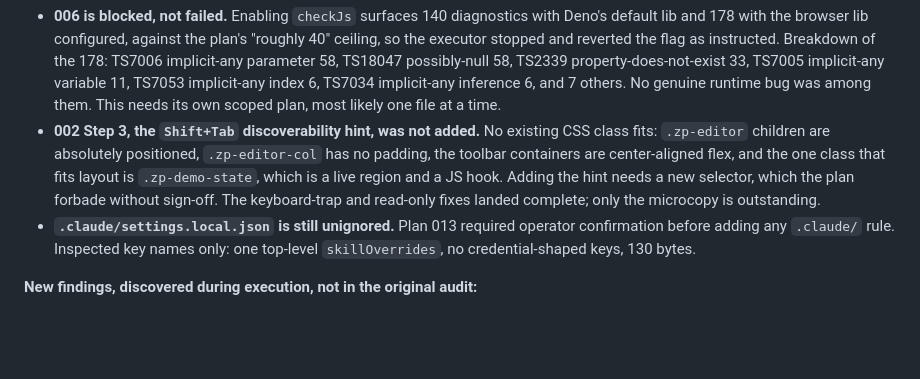
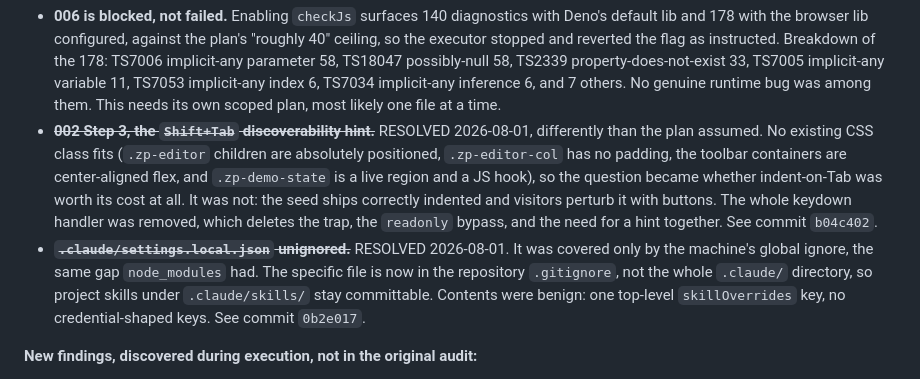
Before and after one commit to srdjan/zigttp.website, a Markdown page: plans/README.md, the part around the change. Rendered like a GitHub page; blank space fills up the shorter version.

Commit message:
docs(plans): close the two decisions that are now resolved
002's hint question resolved by deleting the handler rather than styling a
hint. 013's ignore question resolved by ignoring the specific file. 006 stays
blocked on its checkJs backlog, and 007's harness overage stands as an
accepted deviation.

Co-Authored-By: Claude Opus 5 (1M context) <noreply@anthropic.com>

```diff
--- a/plans/README.md
+++ b/plans/README.md
@@ -83,16 +83,21 @@ turned up that the audit did not.
   variable 11, TS7053 implicit-any index 6, TS7034 implicit-any inference 6, and
   7 others. No genuine runtime bug was among them. This needs its own scoped
   plan, most likely one file at a time.
-- **002 Step 3, the `Shift+Tab` discoverability hint, was not added.** No
-  existing CSS class fits: `.zp-editor` children are absolutely positioned,
-  `.zp-editor-col` has no padding, the toolbar containers are center-aligned
-  flex, and the one class that fits layout is `.zp-demo-state`, which is a live
-  region and a JS hook. Adding the hint needs a new selector, which the plan
-  forbade without sign-off. The keyboard-trap and read-only fixes landed
-  complete; only the microcopy is outstanding.
-- **`.claude/settings.local.json` is still unignored.** Plan 013 required
-  operator confirmation before adding any `.claude/` rule. Inspected key names
-  only: one top-level `skillOverrides`, no credential-shaped keys, 130 bytes.
+- ~~**002 Step 3, the `Shift+Tab` discoverability hint.**~~ RESOLVED 2026-08-01,
+  differently than the plan assumed. No existing CSS class fits (`.zp-editor`
+  children are absolutely positioned, `.zp-editor-col` has no padding, the
+  toolbar containers are center-aligned flex, and `.zp-demo-state` is a live
+  region and a JS hook), so the question became whether indent-on-Tab was worth
+  its cost at all. It was not: the seed ships correctly indented and visitors
+  perturb it with buttons. The whole keydown handler was removed, which deletes
+  the trap, the `readonly` bypass, and the need for a hint together. See commit
+  `b04c402`.
+- ~~**`.claude/settings.local.json` unignored.**~~ RESOLVED 2026-08-01. It was
+  covered only by the machine's global ignore, the same gap `node_modules` had.
+  The specific file is now in the repository `.gitignore`, not the whole
+  `.claude/` directory, so project skills under `.claude/skills/` stay
+  committable. Contents were benign: one top-level `skillOverrides` key, no
+  credential-shaped keys. See commit `0b2e017`.
 
 **New findings, discovered during execution, not in the original audit:**
 
```
